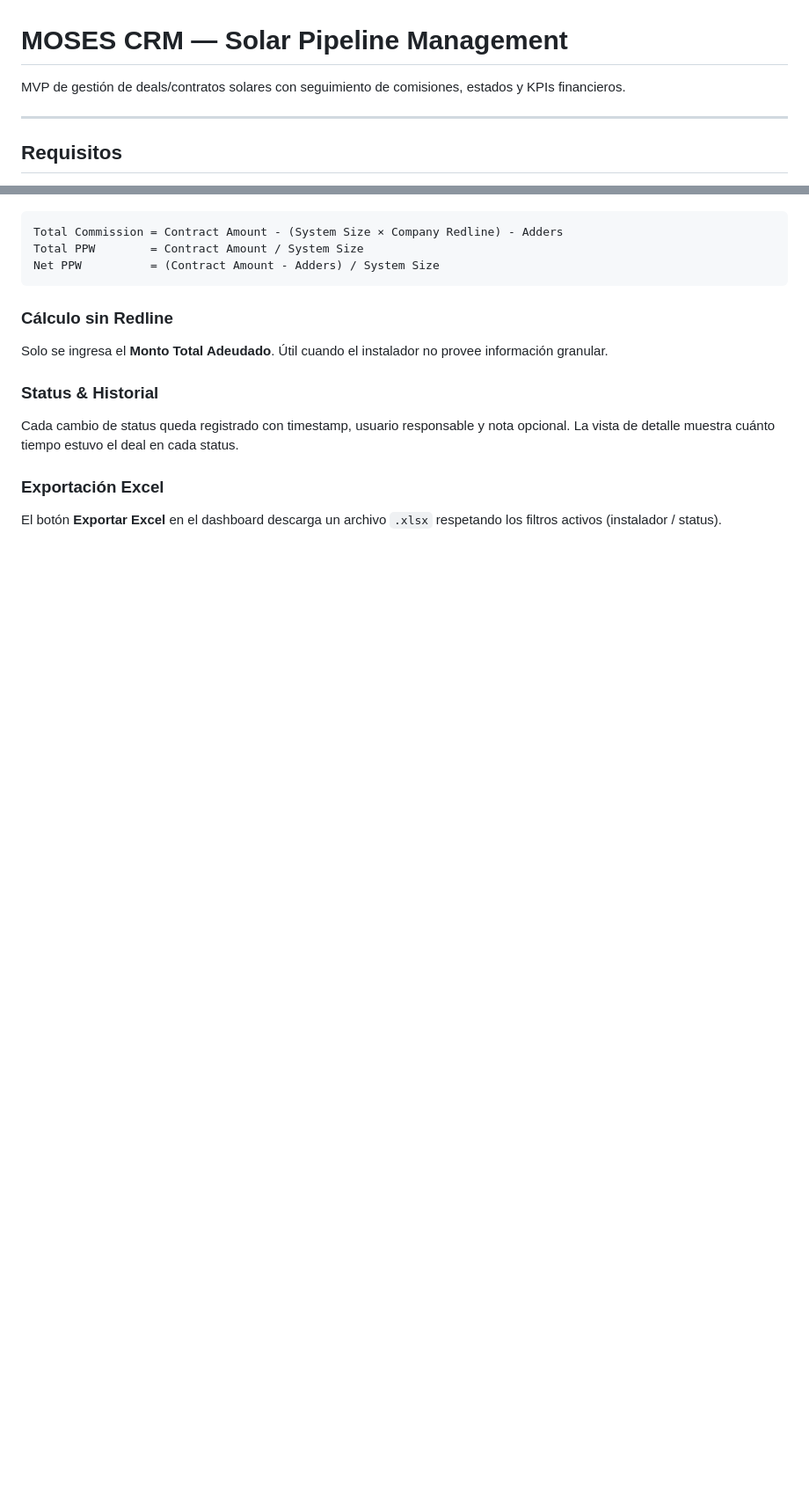
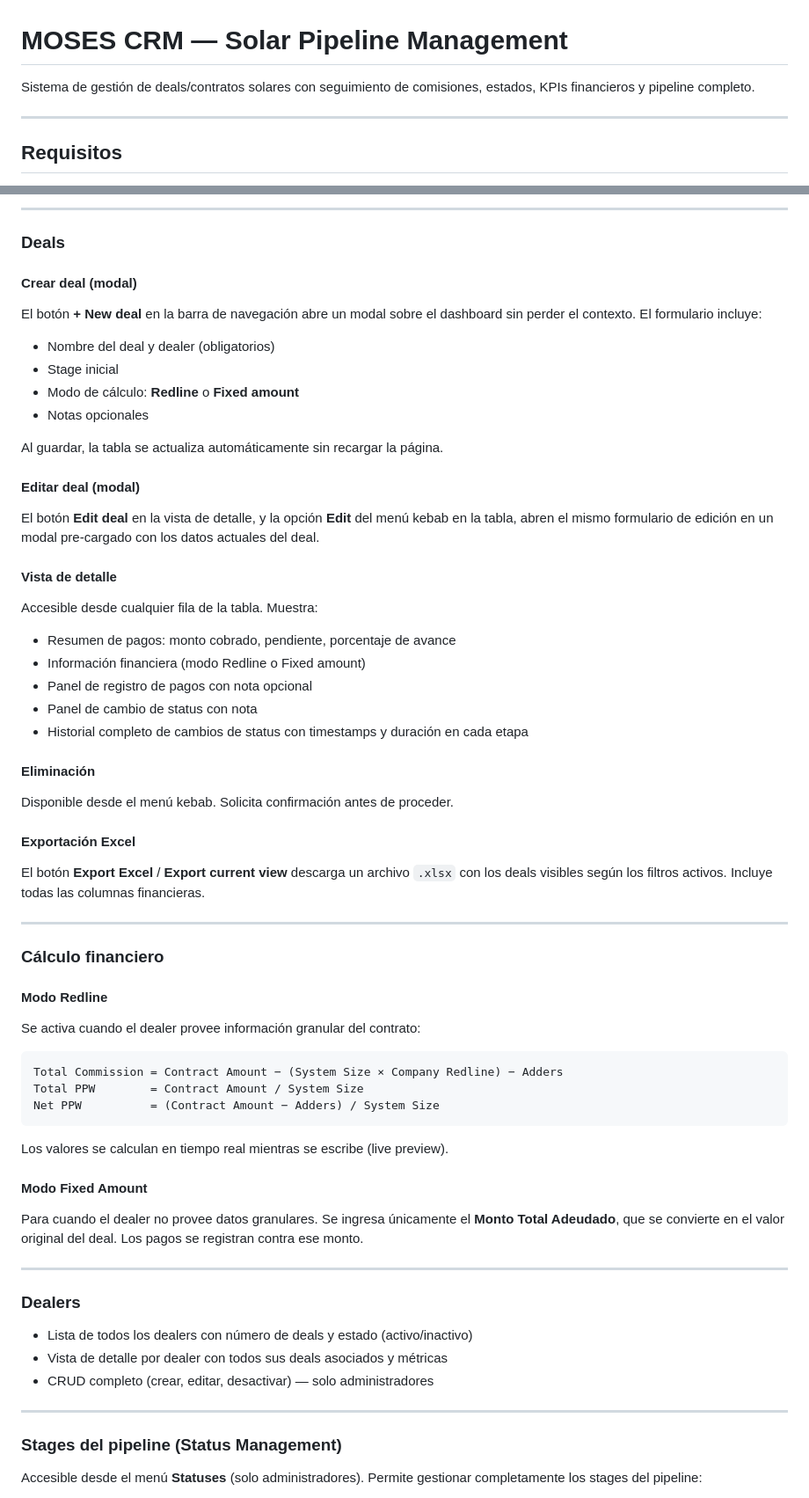
Before and after one commit to harpaudit/Test---repository, a Markdown page: README.md, 2 parts joined by grey strips. Shown at 88% size. GitHub-like rendering; blank space fills up the shorter version.

````diff
--- a/README.md
+++ b/README.md
@@ -1,6 +1,6 @@
 # MOSES CRM — Solar Pipeline Management
 
-MVP de gestión de deals/contratos solares con seguimiento de comisiones, estados y KPIs financieros.
+Sistema de gestión de deals/contratos solares con seguimiento de comisiones, estados, KPIs financieros y pipeline completo.
 
 ---
 
@@ -91,14 +110,62 @@ MOSES-CRM/
+---
+
+### Deals
+
+#### Crear deal (modal)
+El botón **+ New deal** en la barra de navegación abre un modal sobre el dashboard sin perder el contexto. El formulario incluye:
+- Nombre del deal y dealer (obligatorios)
+- Stage inicial
+- Modo de cálculo: **Redline** o **Fixed amount**
+- Notas opcionales
+
+Al guardar, la tabla se actualiza automáticamente sin recargar la página.
+
+#### Editar deal (modal)
+El botón **Edit deal** en la vista de detalle, y la opción **Edit** del menú kebab en la tabla, abren el mismo formulario de edición en un modal pre-cargado con los datos actuales del deal.
+
+#### Vista de detalle
+Accesible desde cualquier fila de la tabla. Muestra:
+- Resumen de pagos: monto cobrado, pendiente, porcentaje de avance
+- Información financiera (modo Redline o Fixed amount)
+- Panel de registro de pagos con nota opcional
+- Panel de cambio de status con nota
+- Historial completo de cambios de status con timestamps y duración en cada etapa
+
+#### Eliminación
+Disponible desde el menú kebab. Solicita confirmación antes de proceder.
+
+#### Exportación Excel
+El botón **Export Excel** / **Export current view** descarga un archivo `.xlsx` con los deals visibles según los filtros activos. Incluye todas las columnas financieras.
+
+---
+
+### Cálculo financiero
+
+#### Modo Redline
+Se activa cuando el dealer provee información granular del contrato:
+
 ```
-Total Commission = Contract Amount - (System Size × Company Redline) - Adders
+Total Commission = Contract Amount − (System Size × Company Redline) − Adders
 Total PPW        = Contract Amount / System Size
-Net PPW          = (Contract Amount - Adders) / System Size
+Net PPW          = (Contract Amount − Adders) / System Size
 ```
 
-### Cálculo sin Redline
-Solo se ingresa el **Monto Total Adeudado**. Útil cuando el instalador no provee información granular.
+Los valores se calculan en tiempo real mientras se escribe (live preview).
 
-### Status & Historial
-Cada cambio de status queda registrado con timestamp, usuario responsable y nota opcional. La vista de detalle muestra cuánto tiempo estuvo el deal en cada status.
+#### Modo Fixed Amount
+Para cuando el dealer no provee datos granulares. Se ingresa únicamente el **Monto Total Adeudado**, que se convierte en el valor original del deal. Los pagos se registran contra ese monto.
 
-### Exportación Excel
-El botón **Exportar Excel** en el dashboard descarga un archivo `.xlsx` respetando los filtros activos (instalador / status).
+---
+
+### Dealers
+
+- Lista de todos los dealers con número de deals y estado (activo/inactivo)
+- Vista de detalle por dealer con todos sus deals asociados y métricas
+- CRUD completo (crear, editar, desactivar) — solo administradores
+
+---
+
+### Stages del pipeline (Status Management)
+
+Accesible desde el menú **Statuses** (solo administradores). Permite gestionar completamente los stages del pipeline:
+
````
Also changed, not shown: other parts of README.md (+76 -25 lines).
